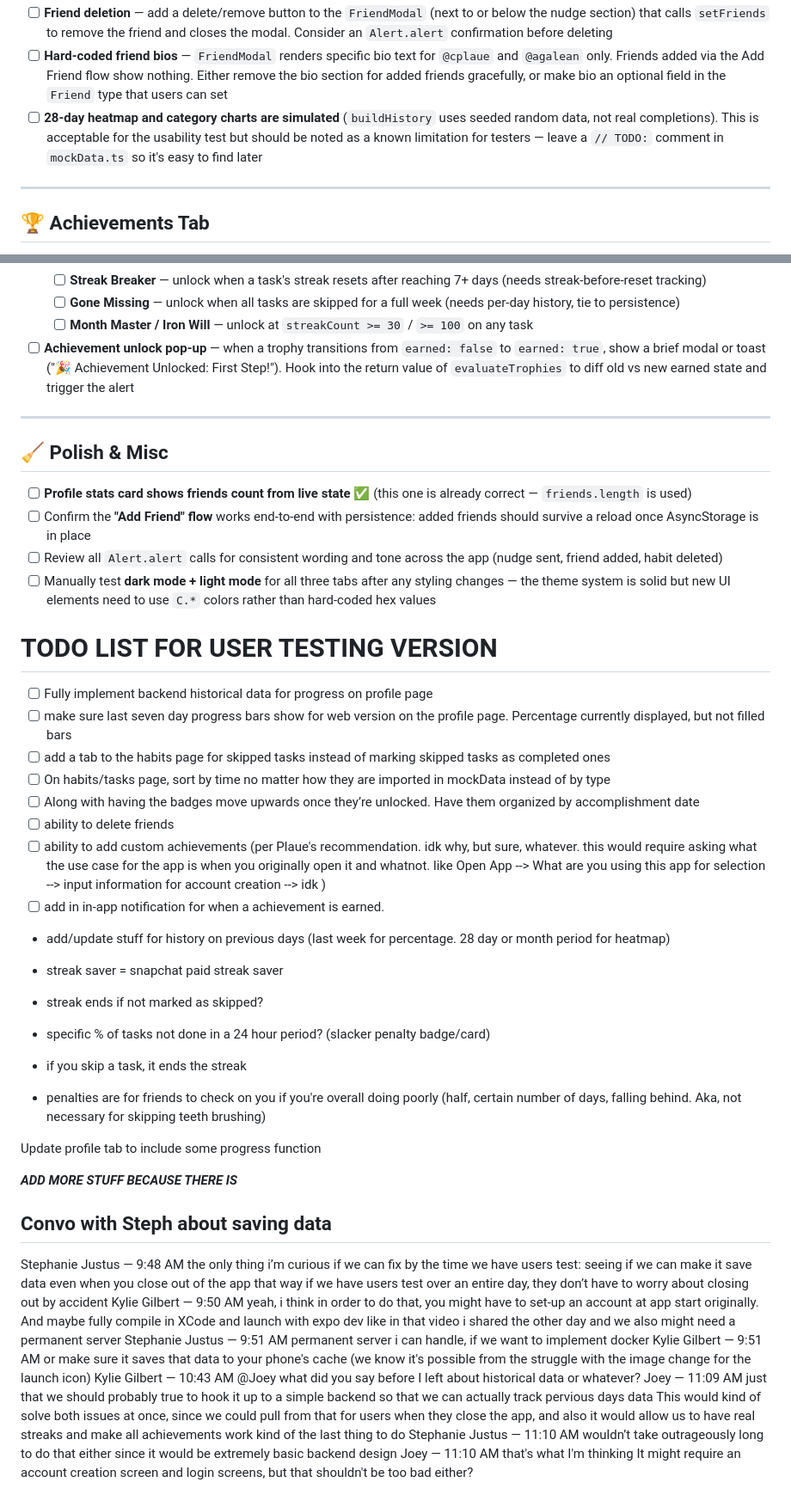
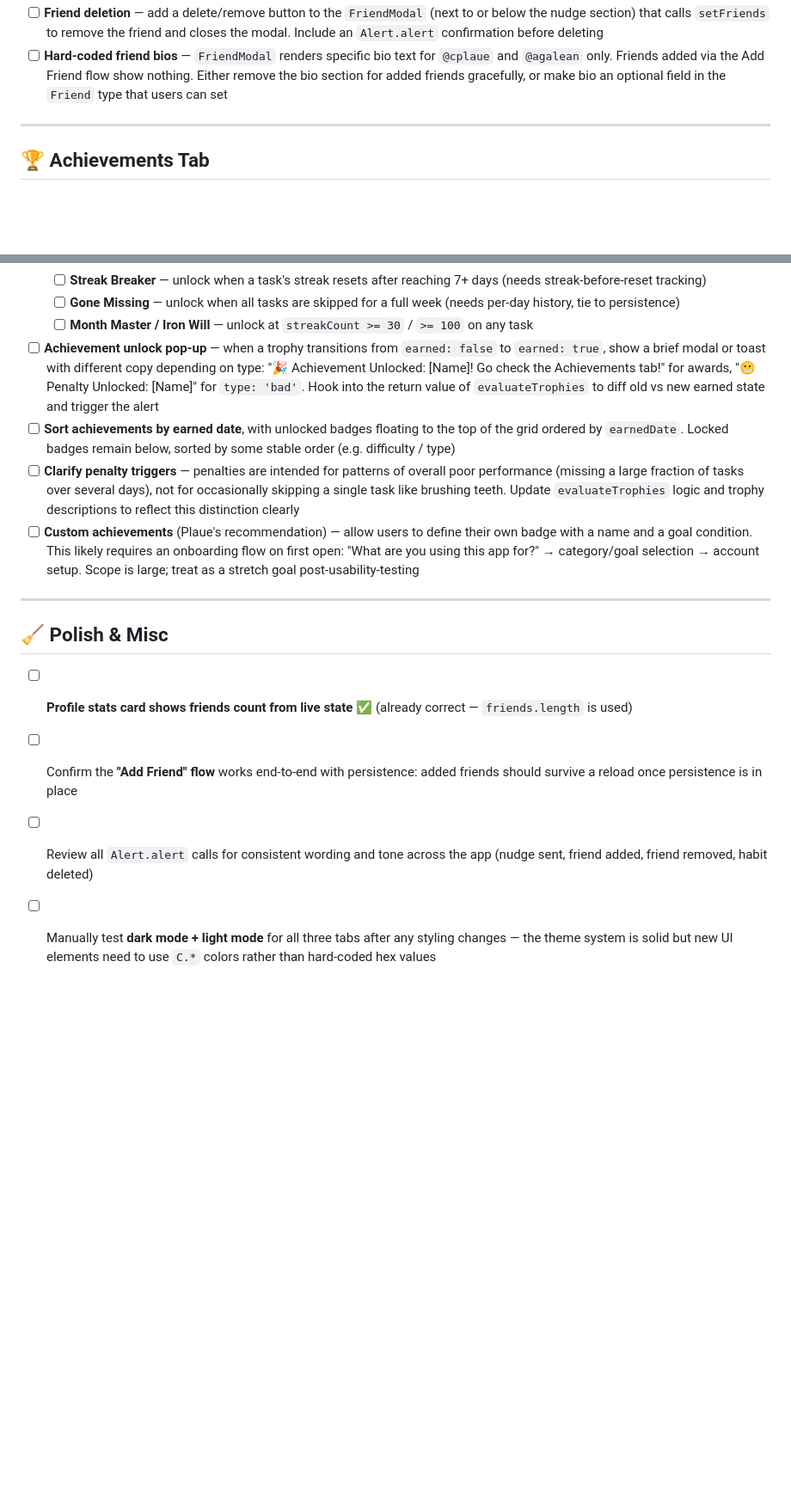
Before and after one commit to JBen3560/habit-guard, a Markdown page: TODO.md, 2 parts joined by grey strips. Shown at 86% size. Rendered like a GitHub page; blank space fills up the shorter version.

Commit message:
updating todo

```diff
--- a/TODO.md
+++ b/TODO.md
@@ -55,15 +115,11 @@ survive a full app close and reopen.
 - [ ] **Friend deletion** — add a delete/remove button to the `FriendModal`
       (next to or below the nudge section) that calls `setFriends` to remove
-      the friend and closes the modal. Consider an `Alert.alert` confirmation
+      the friend and closes the modal. Include an `Alert.alert` confirmation
       before deleting
 - [ ] **Hard-coded friend bios** — `FriendModal` renders specific bio text for
       `@cplaue` and `@agalean` only. Friends added via the Add Friend flow show
       nothing. Either remove the bio section for added friends gracefully, or
       make bio an optional field in the `Friend` type that users can set
-- [ ] **28-day heatmap and category charts are simulated** (`buildHistory` uses
-      seeded random data, not real completions). This is acceptable for the
-      usability test but should be noted as a known limitation for testers —
-      leave a `// TODO:` comment in `mockData.ts` so it's easy to find later
 
 ---
 
@@ -85,72 +141,35 @@ survive a full app close and reopen.
   - [ ] **Month Master / Iron Will** — unlock at `streakCount >= 30` / `>= 100`
         on any task
 - [ ] **Achievement unlock pop-up** — when a trophy transitions from
-      `earned: false` to `earned: true`, show a brief modal or toast ("🎉
-      Achievement Unlocked: First Step!"). Hook into the return value of
-      `evaluateTrophies` to diff old vs new earned state and trigger the alert
+      `earned: false` to `earned: true`, show a brief modal or toast with
+      different copy depending on type: "🎉 Achievement Unlocked: [Name]! Go
+      check the Achievements tab!" for awards, "😬 Penalty Unlocked: [Name]"
+      for `type: 'bad'`. Hook into the return value of `evaluateTrophies` to
+      diff old vs new earned state and trigger the alert
+- [ ] **Sort achievements by earned date**, with unlocked badges floating to
+      the top of the grid ordered by `earnedDate`. Locked badges remain below,
+      sorted by some stable order (e.g. difficulty / type)
+- [ ] **Clarify penalty triggers** — penalties are intended for patterns of
+      overall poor performance (missing a large fraction of tasks over several
+      days), not for occasionally skipping a single task like brushing teeth.
+      Update `evaluateTrophies` logic and trophy descriptions to reflect this
+      distinction clearly
+- [ ] **Custom achievements** (Plaue's recommendation) — allow users to define
+      their own badge with a name and a goal condition. This likely requires
+      an onboarding flow on first open: "What are you using this app for?" →
+      category/goal selection → account setup. Scope is large; treat as a
+      stretch goal post-usability-testing
 
 ---
 
 ## 🧹 Polish & Misc
 
-- [ ] **Profile stats card shows friends count from live state** ✅ (this one is
-      already correct — `friends.length` is used)
+- [ ] **Profile stats card shows friends count from live state** ✅ (already
+      correct — `friends.length` is used)
 - [ ] Confirm the **"Add Friend" flow** works end-to-end with persistence:
-      added friends should survive a reload once AsyncStorage is in place
+      added friends should survive a reload once persistence is in place
 - [ ] Review all `Alert.alert` calls for consistent wording and tone across the
-      app (nudge sent, friend added, habit deleted)
+      app (nudge sent, friend added, friend removed, habit deleted)
 - [ ] Manually test **dark mode + light mode** for all three tabs after any
       styling changes — the theme system is solid but new UI elements need to
       use `C.*` colors rather than hard-coded hex values
-
-# TODO LIST FOR USER TESTING VERSION
-
-- [ ] Fully implement backend historical data for progress on profile page
-- [ ] make sure last seven day progress bars show for web version on the profile page. Percentage currently displayed, but not filled bars
-- [ ] add a tab to the habits page for skipped tasks instead of marking skipped tasks as completed ones
-- [ ] On habits/tasks page, sort by time no matter how they are imported in mockData instead of by type
-- [ ] Along with having the badges move upwards once they’re unlocked. Have them organized by accomplishment date
-- [ ] ability to delete friends
-- [ ] ability to add custom achievements (per Plaue's recommendation. idk why, but sure, whatever. this would require asking what the use case for the app is when you originally open it and whatnot. like Open App --> What are you using this app for selection --> input information for account creation --> idk )
-- [ ] add in in-app notification for when a achievement is earned.
-
-- add/update stuff for history on previous days (last week for percentage. 28 day or month period for heatmap)
-
-- streak saver = snapchat paid streak saver
-
-- streak ends if not marked as skipped?
-- specific % of tasks not done in a 24 hour period?
-  (slacker penalty badge/card)
-
-- if you skip a task, it ends the streak
-- penalties are for friends to check on you if you're overall doing poorly (half, certain number of days, falling behind. Aka, not necessary for skipping teeth brushing)
-
-Update profile tab to include some progress function
-
-**_ADD MORE STUFF BECAUSE THERE IS_**
-
-## Convo with Steph about saving data
-
-Stephanie Justus — 9:48 AM
-the only thing i’m curious if we can fix by the time we have users test:
-seeing if we can make it save data even when you close out of the app
-that way if we have users test over an entire day, they don’t have to worry about closing out by accident
-Kylie Gilbert — 9:50 AM
-yeah, i think in order to do that, you might have to set-up an account at app start originally. And maybe fully compile in XCode and launch with expo dev like in that video i shared the other day
-and we also might need a permanent server
-Stephanie Justus — 9:51 AM
-permanent server i can handle, if we want to implement docker
-Kylie Gilbert — 9:51 AM
-or make sure it saves that data to your phone's cache (we know it's possible from the struggle with the image change for the launch icon)
-Kylie Gilbert — 10:43 AM
-@Joey what did you say before I left about historical data or whatever?
-Joey — 11:09 AM
-just that we should probably true to hook it up to a simple backend so that we can actually track pervious days data
-This would kind of solve both issues at once, since we could pull from that for users when they close the app, and also it would allow us to have real streaks and make all achievements work
-kind of the last thing to do
-Stephanie Justus — 11:10 AM
-wouldn’t take outrageously long to do that either
-since it would be extremely basic backend design
-Joey — 11:10 AM
-that's what I'm thinking
-It might require an account creation screen and login screens, but that shouldn't be too bad either?
```
Also changed, not shown: other parts of TODO.md (+65 -5 lines).
